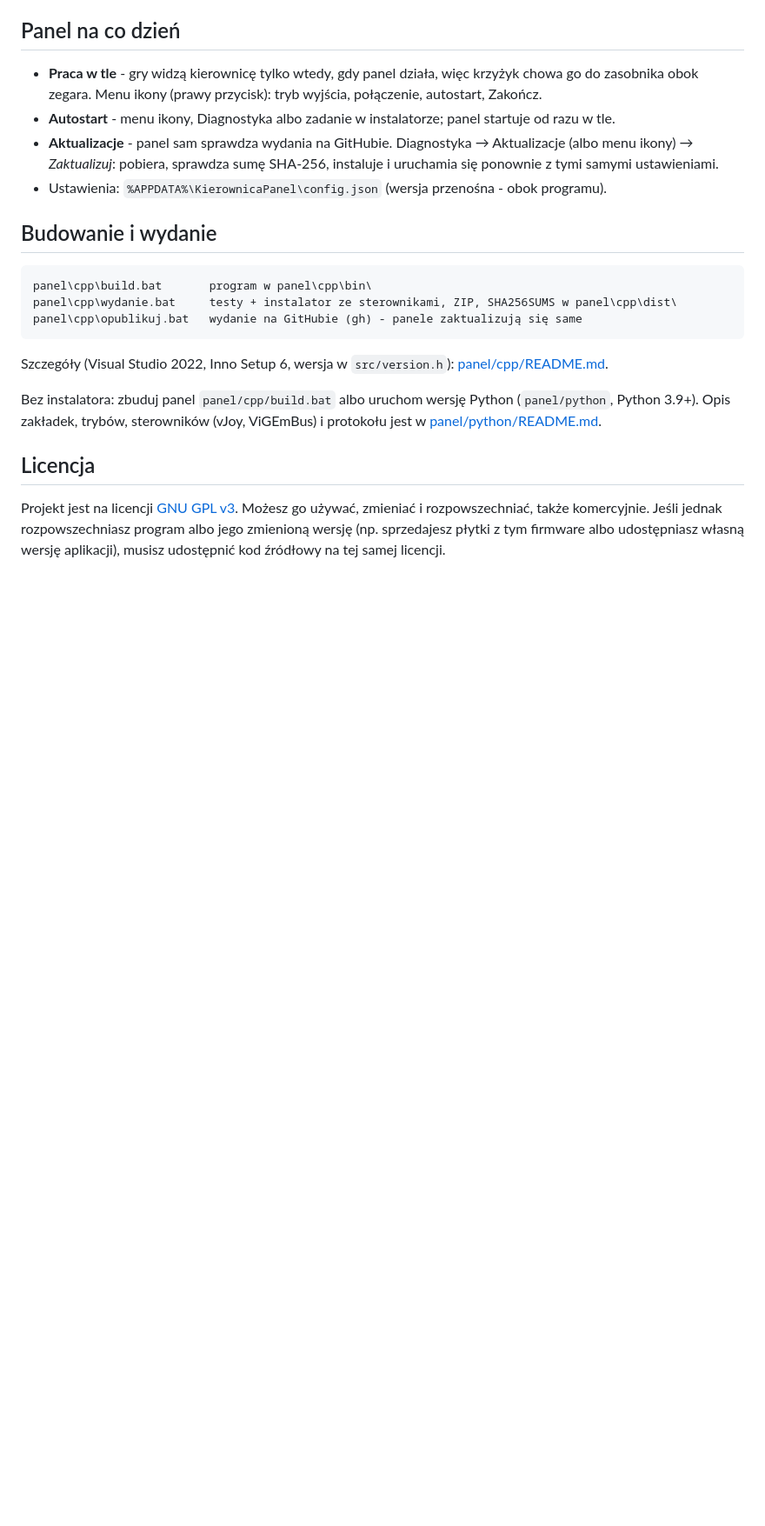
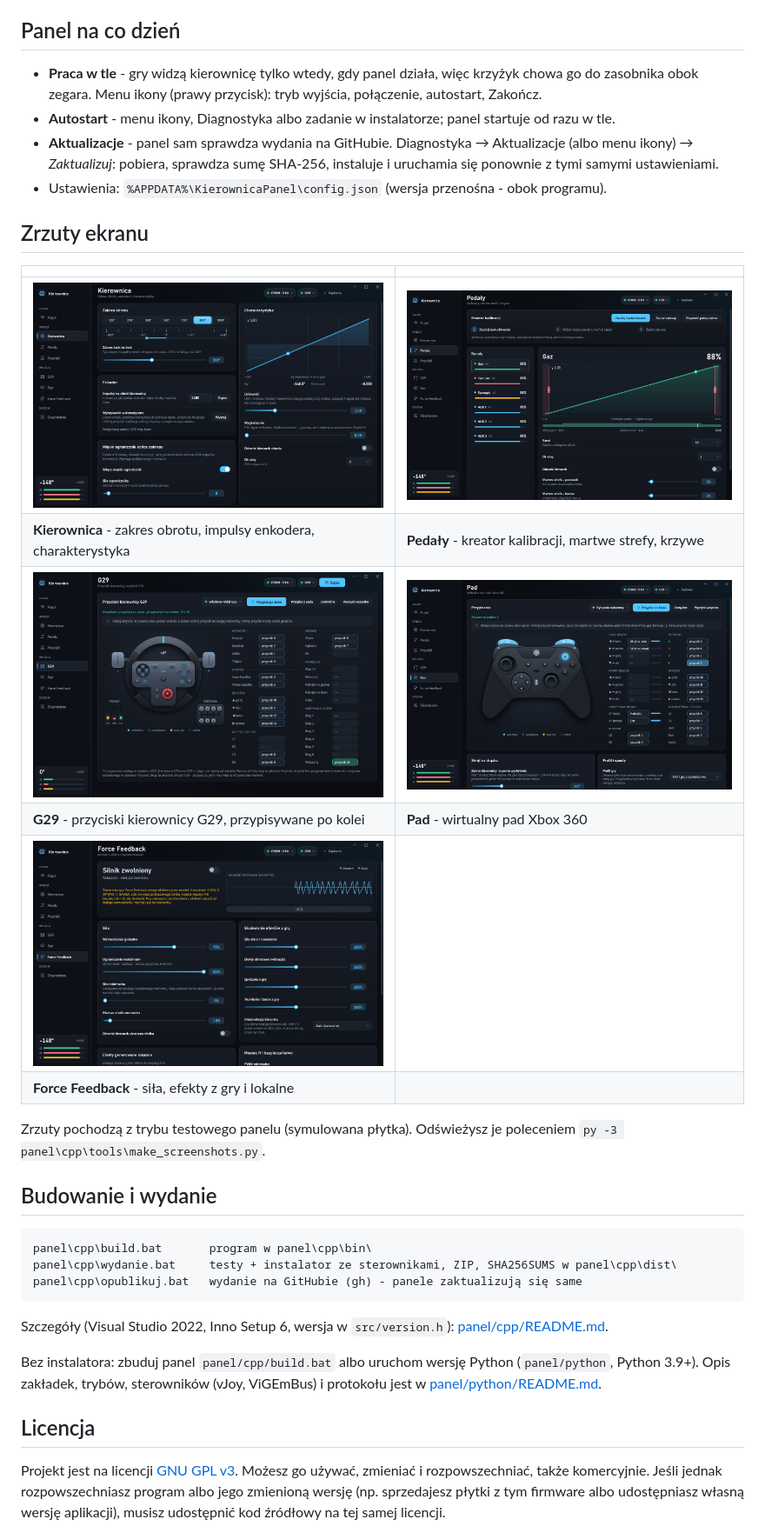
Before and after one commit to rybainformatyk/kierownica, a Markdown page: README.md, the part around one of its changes. Shown at 87% size. Drawn GitHub-style; pictures changed too: docs/zrzuty/ffb.png (added), docs/zrzuty/g29.png (added), docs/zrzuty/kierownica.png (added); blank space fills up the shorter version.

````diff
--- a/README.md
+++ b/README.md
@@ -93,6 +95,20 @@ Due i ESP32 mają logikę 3,3 V - potencjometry zasilaj z 3,3 V, nie z 5 V.
 * Ustawienia: `%APPDATA%\KierownicaPanel\config.json` (wersja przenośna -
   obok programu).
 
+## Zrzuty ekranu
+
+| | |
+|---|---|
+| ![Kierownica](docs/zrzuty/kierownica.png) | ![Pedały](docs/zrzuty/pedaly.png) |
+| **Kierownica** - zakres obrotu, impulsy enkodera, charakterystyka | **Pedały** - kreator kalibracji, martwe strefy, krzywe |
+| ![G29](docs/zrzuty/g29.png) | ![Pad](docs/zrzuty/pad.png) |
+| **G29** - przyciski kierownicy G29, przypisywane po kolei | **Pad** - wirtualny pad Xbox 360 |
+| ![Force Feedback](docs/zrzuty/ffb.png) | |
+| **Force Feedback** - siła, efekty z gry i lokalne | |
+
+Zrzuty pochodzą z trybu testowego panelu (symulowana płytka). Odświeżysz je
+poleceniem `py -3 panel\cpp\tools\make_screenshots.py`.
+
 ## Budowanie i wydanie
 
 ```
````
Also changed, not shown: other parts of README.md (+2 -0 lines), info.md (+22 -0 lines), docs/zrzuty/pulpit.png (added), 1 other file.
